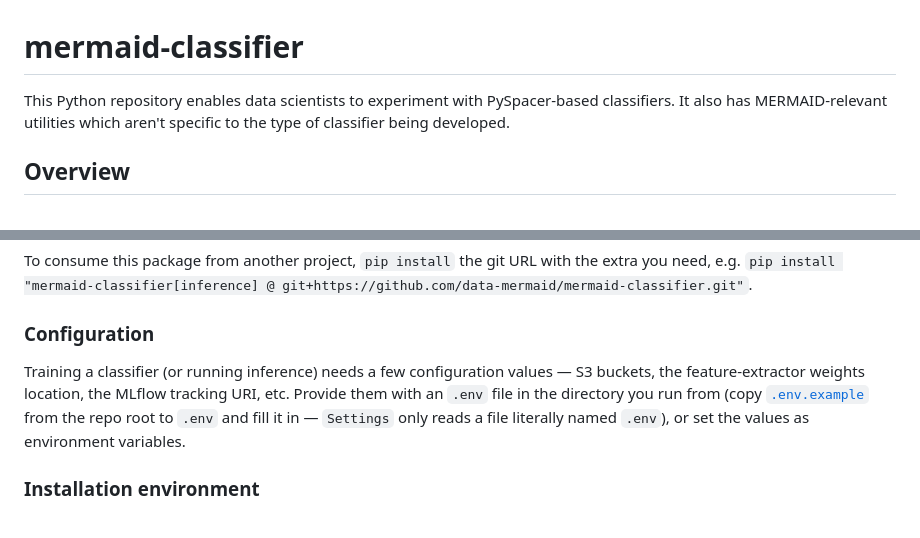
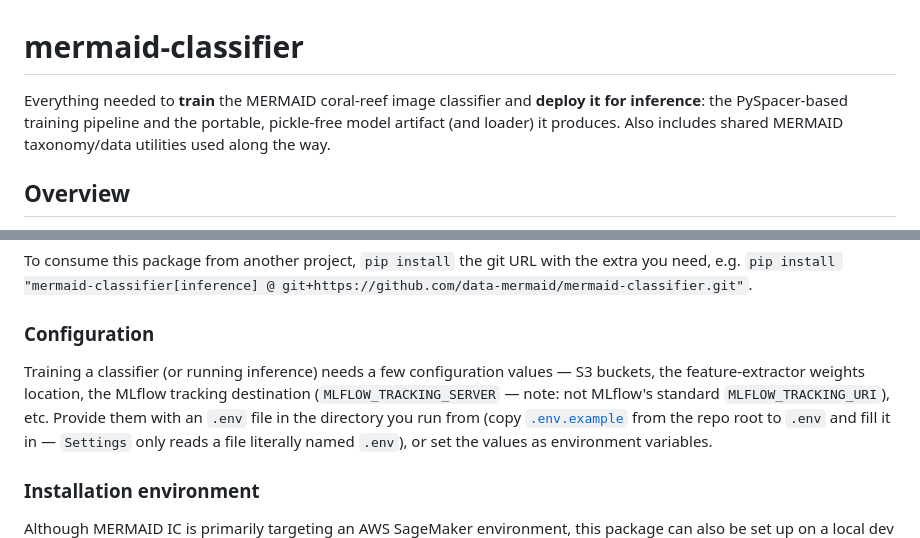
Before and after one commit to data-mermaid/mermaid-classifier, a Markdown page: README.md, 2 parts joined by grey strips. Rendered like a GitHub page.

Commit message:
docs: sharpen README headline (train + deploy-for-inference) and name MLFLOW_TRACKING_SERVER (#88)

```diff
--- a/README.md
+++ b/README.md
@@ -1,6 +1,6 @@
 # mermaid-classifier
 
-This Python repository enables data scientists to experiment with PySpacer-based classifiers. It also has MERMAID-relevant utilities which aren't specific to the type of classifier being developed.
+Everything needed to **train** the MERMAID coral-reef image classifier and **deploy it for inference**: the PySpacer-based training pipeline and the portable, pickle-free model artifact (and loader) it produces. Also includes shared MERMAID taxonomy/data utilities used along the way.
 
 
 ## Overview
@@ -59,8 +59,9 @@ extra you need, e.g. `pip install "mermaid-classifier[inference] @ git+https://g
 ### Configuration
 
 Training a classifier (or running inference) needs a few configuration values —
-S3 buckets, the feature-extractor weights location, the MLflow tracking URI,
-etc. Provide them with an `.env` file in the directory you run from (copy
+S3 buckets, the feature-extractor weights location, the MLflow tracking
+destination (`MLFLOW_TRACKING_SERVER` — note: not MLflow's standard
+`MLFLOW_TRACKING_URI`), etc. Provide them with an `.env` file in the directory you run from (copy
 [`.env.example`](.env.example) from the repo root to `.env` and fill it in —
 `Settings` only reads a file literally named `.env`), or set the values as
 environment variables.
```
